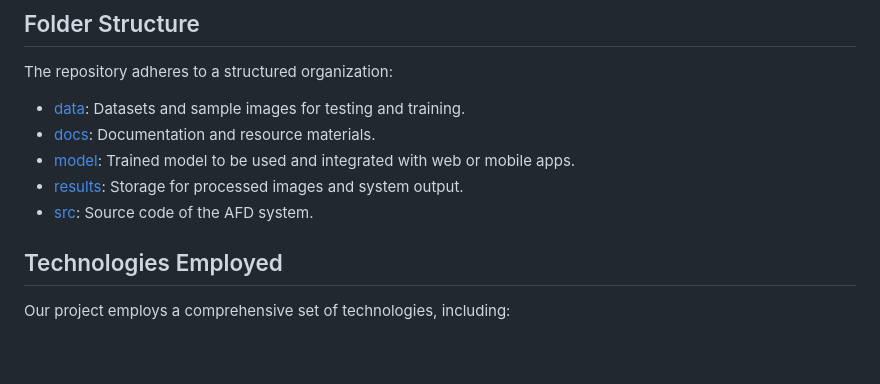
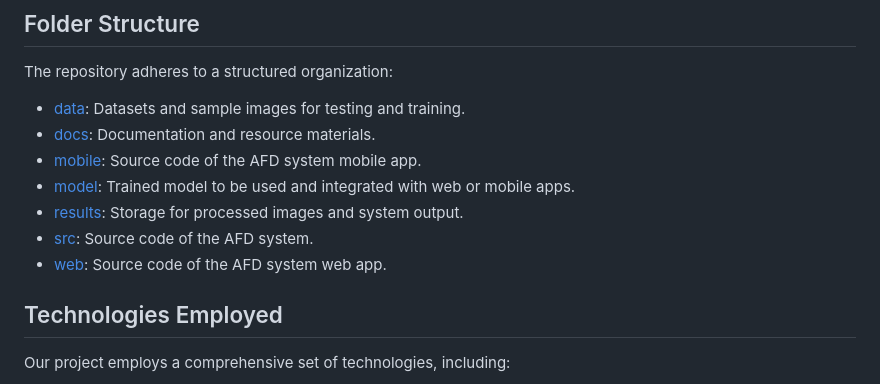
Before and after one commit to asadali27232/AFD-Detector_DIP-Project, a Markdown page: README.md, the part around the change. GitHub-like rendering; blank space fills up the shorter version.

```diff
--- a/README.md
+++ b/README.md
@@ -33,9 +33,11 @@ The repository adheres to a structured organization:
 
 - [data](./data): Datasets and sample images for testing and training.
 - [docs](./docs): Documentation and resource materials.
+- [mobile](./mobile): Source code of the AFD system mobile app.
 - [model](./model): Trained model to be used and integrated with web or mobile apps.
 - [results](./results): Storage for processed images and system output.
 - [src](./src): Source code of the AFD system.
+- [web](./web): Source code of the AFD system web app.
 
 ## Technologies Employed
 
```
